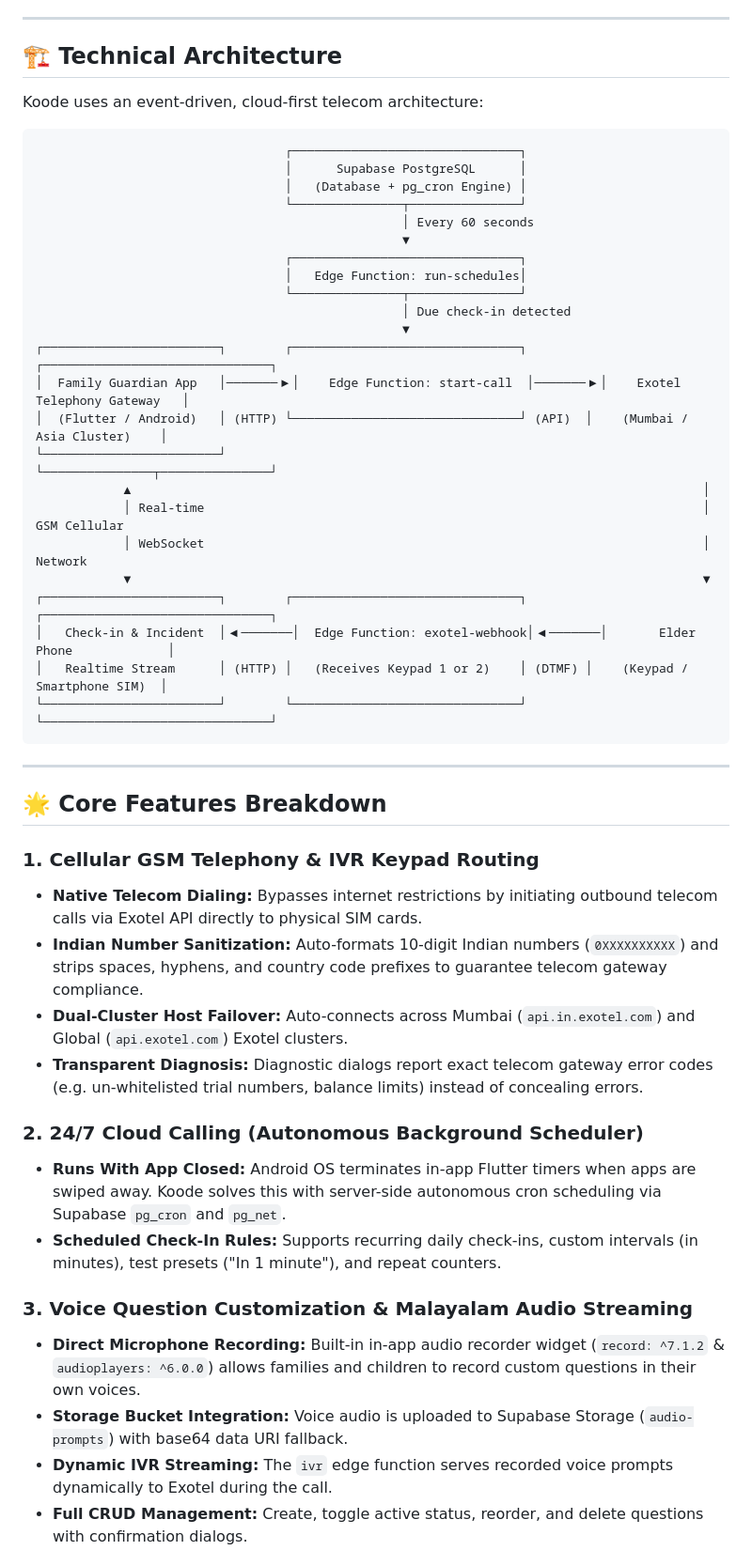
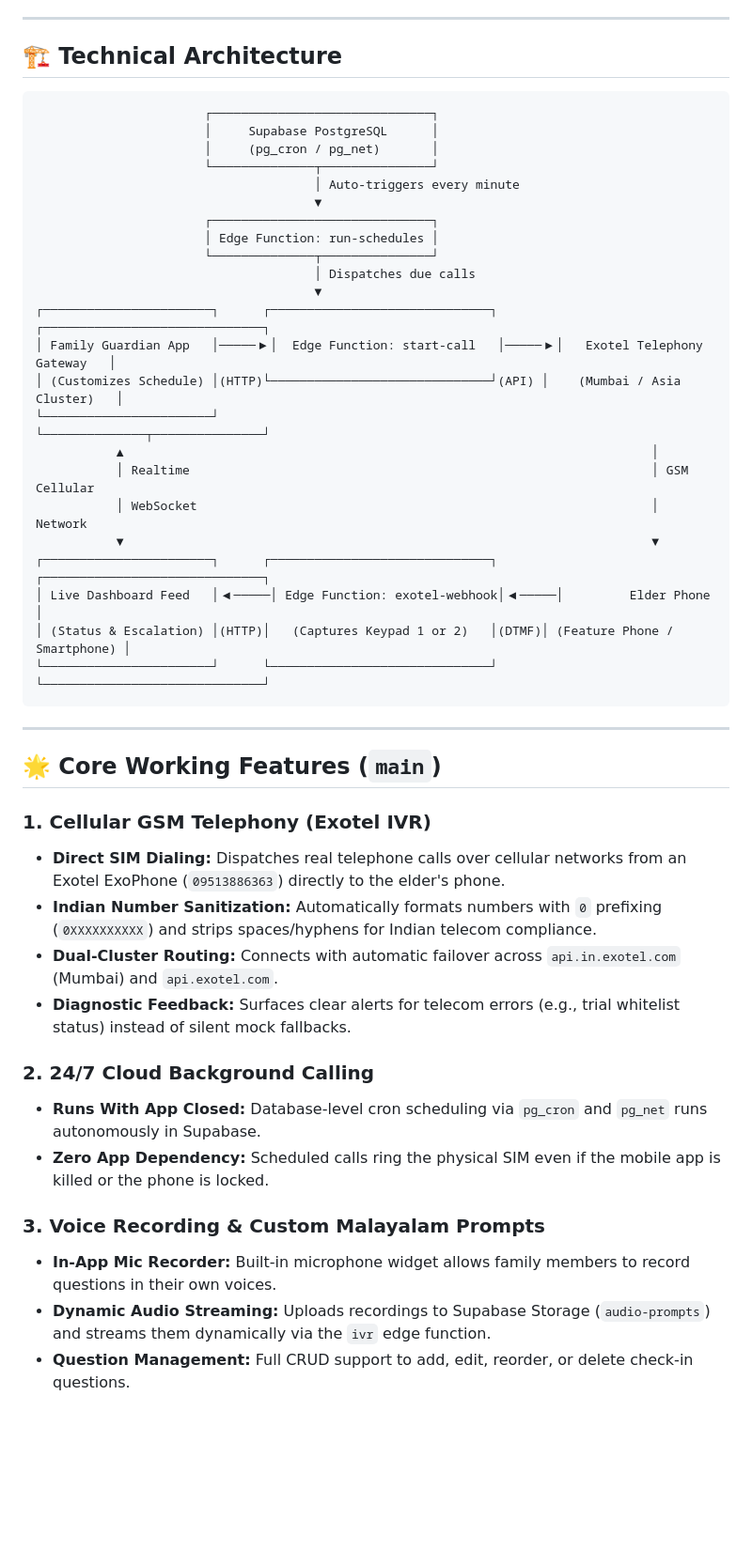
Before and after one commit to muhamedsona290-code/ZEBLASKY, a Markdown page: README.md, the part around one of its changes. Shown at 94% size. Drawn GitHub-style; blank space fills up the shorter version.

````diff
--- a/README.md
+++ b/README.md
@@ -56,51 +32,48 @@ Don't have an active Exotel telecom account linked? The app includes built-in si
 
 ## 🏗️ Technical Architecture
 
-Koode uses an event-driven, cloud-first telecom architecture:
-
 ```
-                                  ┌───────────────────────────────┐
-                                  │      Supabase PostgreSQL      │
-                                  │   (Database + pg_cron Engine) │
-                                  └───────────────┬───────────────┘
-                                                  │ Every 60 seconds
-                                                  ▼
-                                  ┌───────────────────────────────┐
-                                  │   Edge Function: run-schedules│
-                                  └───────────────┬───────────────┘
-                                                  │ Due check-in detected
-                                                  ▼
-┌────────────────────────┐        ┌───────────────────────────────┐        ┌───────────────────────────────┐
-│  Family Guardian App   │───────▶│    Edge Function: start-call  │───────▶│    Exotel Telephony Gateway   │
-│  (Flutter / Android)   │ (HTTP) └───────────────────────────────┘ (API)  │    (Mumbai / Asia Cluster)    │
-└────────────────────────┘                                                 └───────────────┬───────────────┘
-            ▲                                                                              │
-            │ Real-time                                                                    │ GSM Cellular
-            │ WebSocket                                                                    │ Network
-            ▼                                                                              ▼
-┌────────────────────────┐        ┌───────────────────────────────┐        ┌───────────────────────────────┐
-│   Check-in & Incident  │◀───────│  Edge Function: exotel-webhook│◀───────│       Elder Phone             │
-│   Realtime Stream      │ (HTTP) │   (Receives Keypad 1 or 2)    │ (DTMF) │    (Keypad / Smartphone SIM)  │
-└────────────────────────┘        └───────────────────────────────┘        └───────────────────────────────┘
+                       ┌──────────────────────────────┐
+                       │     Supabase PostgreSQL      │
+                       │     (pg_cron / pg_net)       │
+                       └──────────────┬───────────────┘
+                                      │ Auto-triggers every minute
+                                      ▼
+                       ┌──────────────────────────────┐
+                       │ Edge Function: run-schedules │
+                       └──────────────┬───────────────┘
+                                      │ Dispatches due calls
+                                      ▼
+┌───────────────────────┐      ┌──────────────────────────────┐      ┌──────────────────────────────┐
+│ Family Guardian App   │─────▶│  Edge Function: start-call   │─────▶│   Exotel Telephony Gateway   │
+│ (Customizes Schedule) │(HTTP)└──────────────────────────────┘(API) │    (Mumbai / Asia Cluster)   │
+└───────────────────────┘                                            └──────────────┬───────────────┘
+           ▲                                                                        │
+           │ Realtime                                                               │ GSM Cellular
+           │ WebSocket                                                              │ Network
+           ▼                                                                        ▼
+┌───────────────────────┐      ┌──────────────────────────────┐      ┌──────────────────────────────┐
+│ Live Dashboard Feed   │◀─────│ Edge Function: exotel-webhook│◀─────│         Elder Phone          │
+│ (Status & Escalation) │(HTTP)│   (Captures Keypad 1 or 2)   │(DTMF)│ (Feature Phone / Smartphone) │
+└───────────────────────┘      └──────────────────────────────┘      └──────────────────────────────┘
 ```
 
 ---
 
-## 🌟 Core Features Breakdown
+## 🌟 Core Working Features (`main`)
 
-### 1. Cellular GSM Telephony & IVR Keypad Routing
-- **Native Telecom Dialing:** Bypasses internet restrictions by initiating outbound telecom calls via Exotel API directly to physical SIM cards.
-- **Indian Number Sanitization:** Auto-formats 10-digit Indian numbers (`0XXXXXXXXXX`) and strips spaces, hyphens, and country code prefixes to guarantee telecom gateway compliance.
-- **Dual-Cluster Host Failover:** Auto-connects across Mumbai (`api.in.exotel.com`) and Global (`api.exotel.com`) Exotel clusters.
-- **Transparent Diagnosis:** Diagnostic dialogs report exact telecom gateway error codes (e.g. un-whitelisted trial numbers, balance limits) instead of concealing errors.
+### 1. Cellular GSM Telephony (Exotel IVR)
+- **Direct SIM Dialing:** Dispatches real telephone calls over cellular networks from an Exotel ExoPhone (`09513886363`) directly to the elder's phone.
+- **Indian Number Sanitization:** Automatically formats numbers with `0` prefixing (`0XXXXXXXXXX`) and strips spaces/hyphens for Indian telecom compliance.
+- **Dual-Cluster Routing:** Connects with automatic failover across `api.in.exotel.com` (Mumbai) and `api.exotel.com`.
+- **Diagnostic Feedback:** Surfaces clear alerts for telecom errors (e.g., trial whitelist status) instead of silent mock fallbacks.
 
-### 2. 24/7 Cloud Calling (Autonomous Background Scheduler)
-- **Runs With App Closed:** Android OS terminates in-app Flutter timers when apps are swiped away. Koode solves this with server-side autonomous cron scheduling via Supabase `pg_cron` and `pg_net`.
-- **Scheduled Check-In Rules:** Supports recurring daily check-ins, custom intervals (in minutes), test presets ("In 1 minute"), and repeat counters.
+### 2. 24/7 Cloud Background Calling
+- **Runs With App Closed:** Database-level cron scheduling via `pg_cron` and `pg_net` runs autonomously in Supabase.
+- **Zero App Dependency:** Scheduled calls ring the physical SIM even if the mobile app is killed or the phone is locked.
 
-### 3. Voice Question Customization & Malayalam Audio Streaming
-- **Direct Microphone Recording:** Built-in in-app audio recorder widget (`record: ^7.1.2` & `audioplayers: ^6.0.0`) allows families and children to record custom questions in their own voices.
-- **Storage Bucket Integration:** Voice audio is uploaded to Supabase Storage (`audio-prompts`) with base64 data URI fallback.
-- **Dynamic IVR Streaming:** The `ivr` edge function serves recorded voice prompts dynamically to Exotel during the call.
-- **Full CRUD Management:** Create, toggle active status, reorder, and delete questions with confirmation dialogs.
+### 3. Voice Recording & Custom Malayalam Prompts
+- **In-App Mic Recorder:** Built-in microphone widget allows family members to record questions in their own voices.
+- **Dynamic Audio Streaming:** Uploads recordings to Supabase Storage (`audio-prompts`) and streams them dynamically via the `ivr` edge function.
+- **Question Management:** Full CRUD support to add, edit, reorder, or delete check-in questions.
 
````
Also changed, not shown: other parts of README.md (+60 -111 lines).
